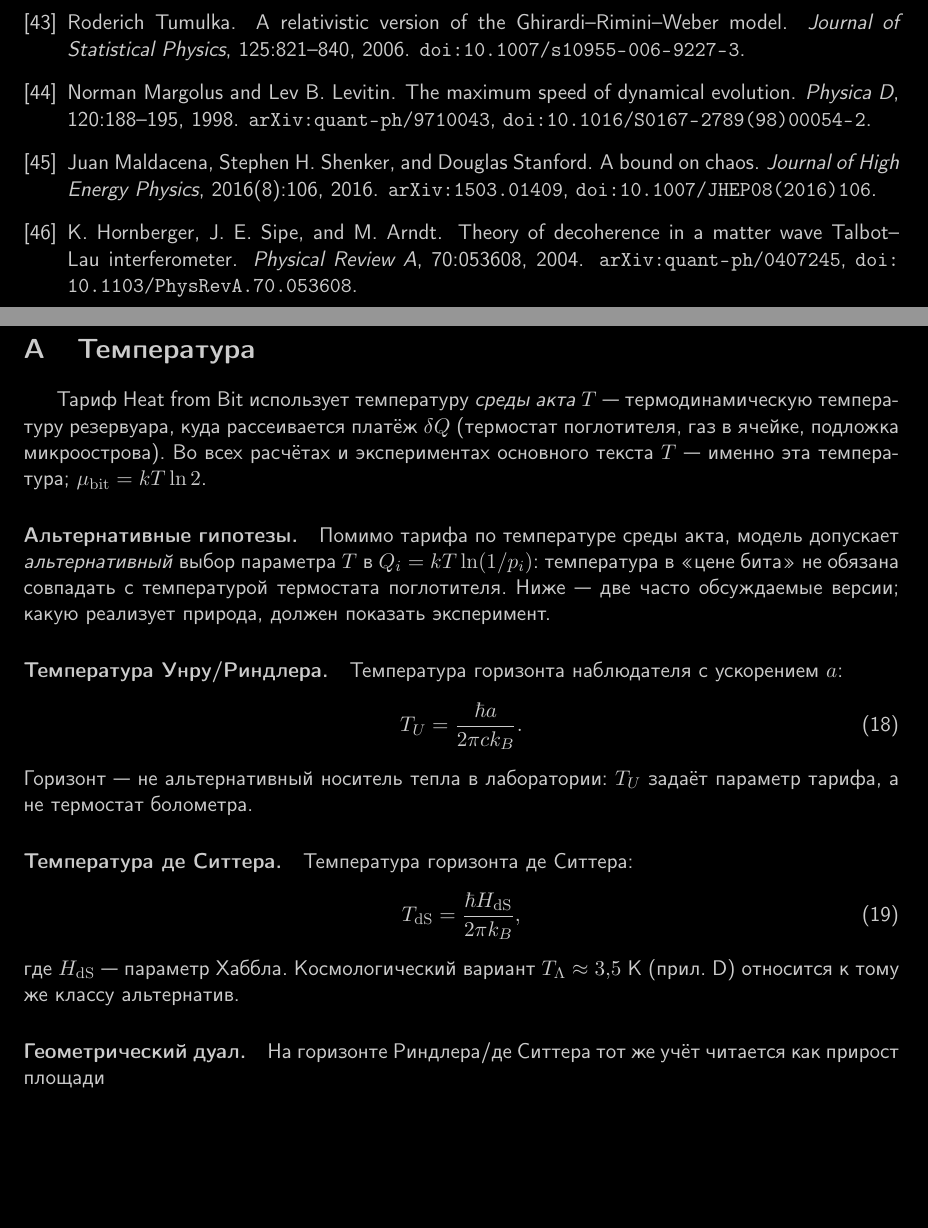
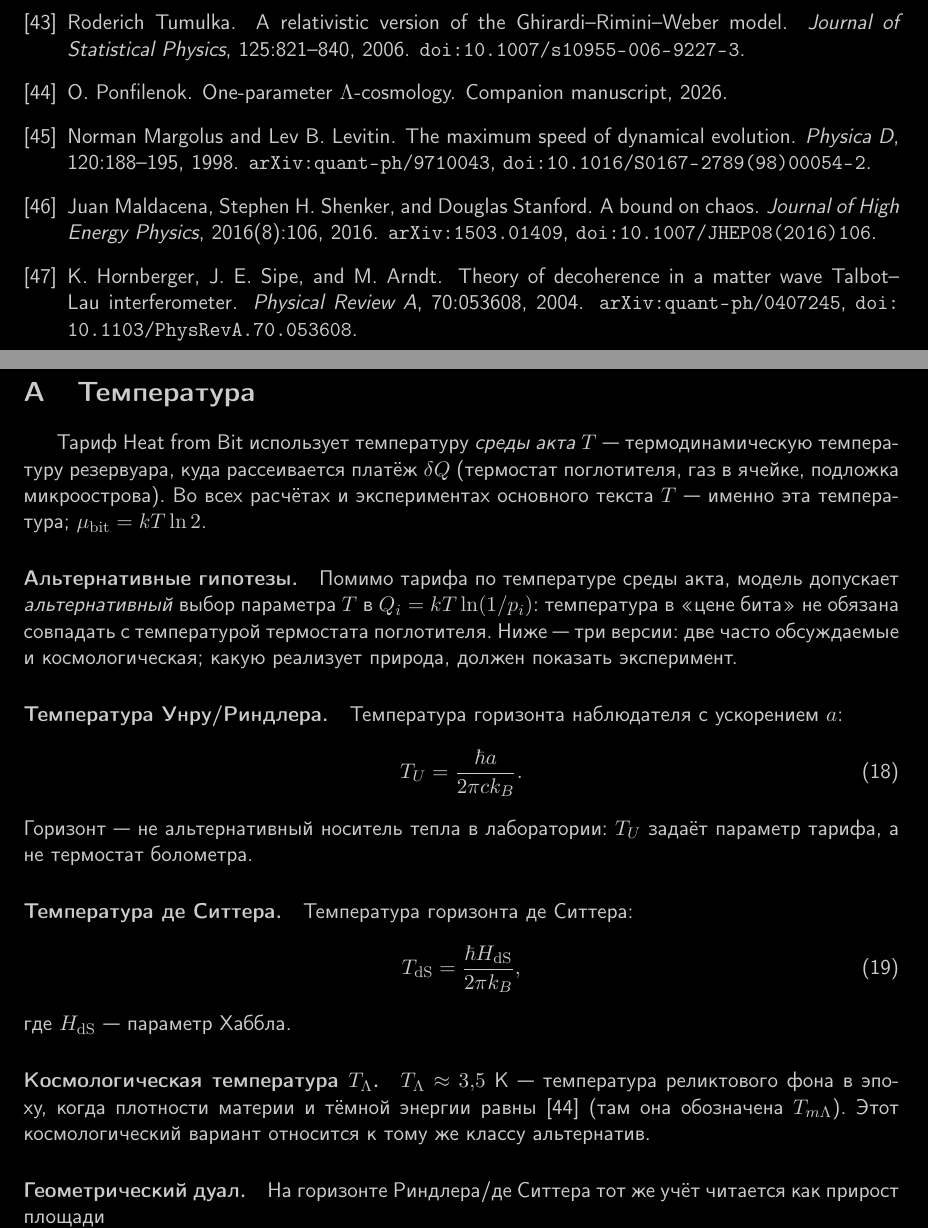
Before and after one commit to oponfil/heat-from-bit, a LaTeX paper (heat_from_bit_ru.tex): two parts of pages 15 and 16 of 21, joined at a grey line, cut so that both start at the same text, the shorter picture padded with empty space. Compiled offline with pdfLaTeX.

Commit message:
Define the cosmological temperature in the temperature appendix as the background temperature at matter-dark-energy equality and cite the Lambda-cosmology manuscript.

```diff
--- a/heat_from_bit_ru.tex
+++ b/heat_from_bit_ru.tex
@@ -427,7 +427,7 @@ $\Delta Q_{\mathrm{bit}} = kT\ln 2 \approx 1{,}8\times 10^{-2}$~эВ ($\sim 2{,}
 Тариф Heat from Bit использует температуру \emph{среды акта}~$T$~--- термодинамическую температуру резервуара, куда рассеивается платёж $\delta Q$ (термостат поглотителя, газ в ячейке, подложка микроострова). Во всех расчётах и экспериментах основного текста $T$~--- именно эта температура; $\mu_{\mathrm{bit}} = kT\ln 2$.
 
 \paragraph{Альтернативные гипотезы.}
-Помимо тарифа по температуре среды акта, модель допускает \emph{альтернативный} выбор параметра $T$ в $Q_i = kT\ln(1/p_i)$: температура в «цене бита» не обязана совпадать с температурой термостата поглотителя. Ниже~--- две часто обсуждаемые версии; какую реализует природа, должен показать эксперимент.
+Помимо тарифа по температуре среды акта, модель допускает \emph{альтернативный} выбор параметра $T$ в $Q_i = kT\ln(1/p_i)$: температура в «цене бита» не обязана совпадать с температурой термостата поглотителя. Ниже~--- три версии: две часто обсуждаемые и космологическая; какую реализует природа, должен показать эксперимент.
 
 \paragraph{Температура Унру/Риндлера.}
 Температура горизонта наблюдателя с ускорением~$a$:
@@ -441,7 +441,10 @@ T_U = \frac{\hbar a}{2\pi c k_B}.
 \begin{equation}
 T_{\mathrm{dS}} = \frac{\hbar H_{\mathrm{dS}}}{2\pi k_B},
 \end{equation}
-где $H_{\mathrm{dS}}$~--- параметр Хаббла. Космологический вариант $T_{\Lambda} \approx 3{,}5$~K (прил.~\ref{app:xe}) относится к тому же классу альтернатив.
+где $H_{\mathrm{dS}}$~--- параметр Хаббла.
+
+\paragraph{Космологическая температура $T_\Lambda$.}
+$T_{\Lambda} \approx 3{,}5$~K~--- температура реликтового фона в эпоху, когда плотности материи и тёмной энергии равны~\cite{ponfilenok2026lambda} (там она обозначена $T_{m\Lambda}$). Этот космологический вариант относится к тому же классу альтернатив.
 
 \paragraph{Геометрический дуал.}
 На горизонте Риндлера/де~Ситтера тот же учёт читается как прирост площади
```
Also changed, not shown: refs.bib (+7 -0 lines), heat_from_bit_ru.pdf.
